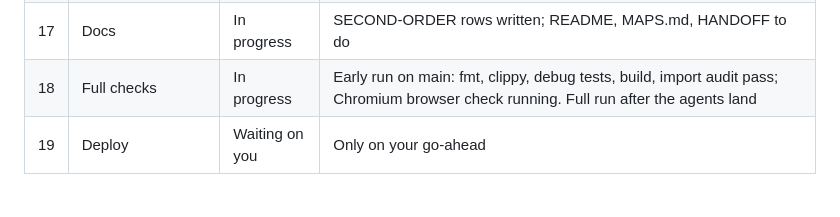
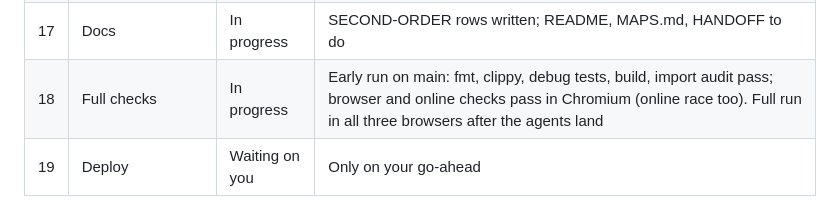
Before and after one commit to ptonkle/ape-race, a Markdown page: notes/ruins-progress.md, the part around the change. Rendered like a GitHub page.

Commit message:
Ruins progress: early browser and online checks pass in Chromium
Co-Authored-By: Claude Opus 5.5 <noreply@anthropic.com>

```diff
--- a/notes/ruins-progress.md
+++ b/notes/ruins-progress.md
@@ -21,7 +21,7 @@ The standard map-build steps (MAPS.md "Build steps"), one row each. Status is on
 | 15 | Screenshots at 1920×1080 | In progress | Apes, contrast and 14 in-game shots on the journal; finish shot and v2 coming |
 | 16 | Other maps unchanged | Done | All tests pass on main, release and debug (a debug-only overflow found and fixed) |
 | 17 | Docs | In progress | SECOND-ORDER rows written; README, MAPS.md, HANDOFF to do |
-| 18 | Full checks | In progress | Early run on main: fmt, clippy, debug tests, build, import audit pass; Chromium browser check running. Full run after the agents land |
+| 18 | Full checks | In progress | Early run on main: fmt, clippy, debug tests, build, import audit pass; browser and online checks pass in Chromium (online race too). Full run in all three browsers after the agents land |
 | 19 | Deploy | Waiting on you | Only on your go-ahead |
 
 ## This map's features
```
